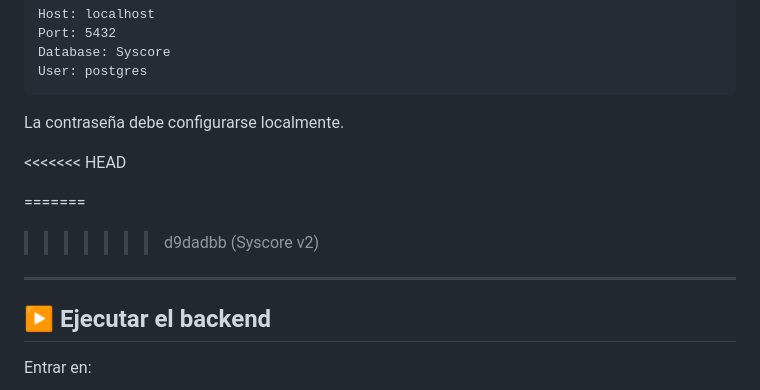
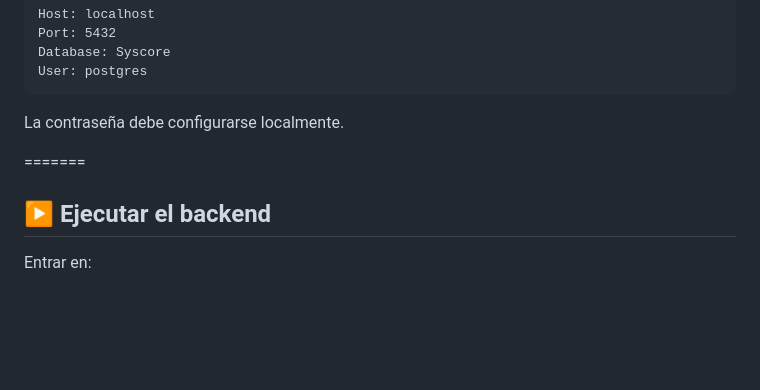
Before and after one commit to JM-Marquez/SysCore, a Markdown page: README.md, the part around the change. Drawn GitHub-style; blank space fills up the shorter version.

```diff
--- a/README.md
+++ b/README.md
@@ -189,11 +189,8 @@ User: postgres
 
 La contraseña debe configurarse localmente.
 
-<<<<<<< HEAD
 
 =======
->>>>>>> d9dadbb (Syscore v2)
----
 
 ## ▶️ Ejecutar el backend
 
```
